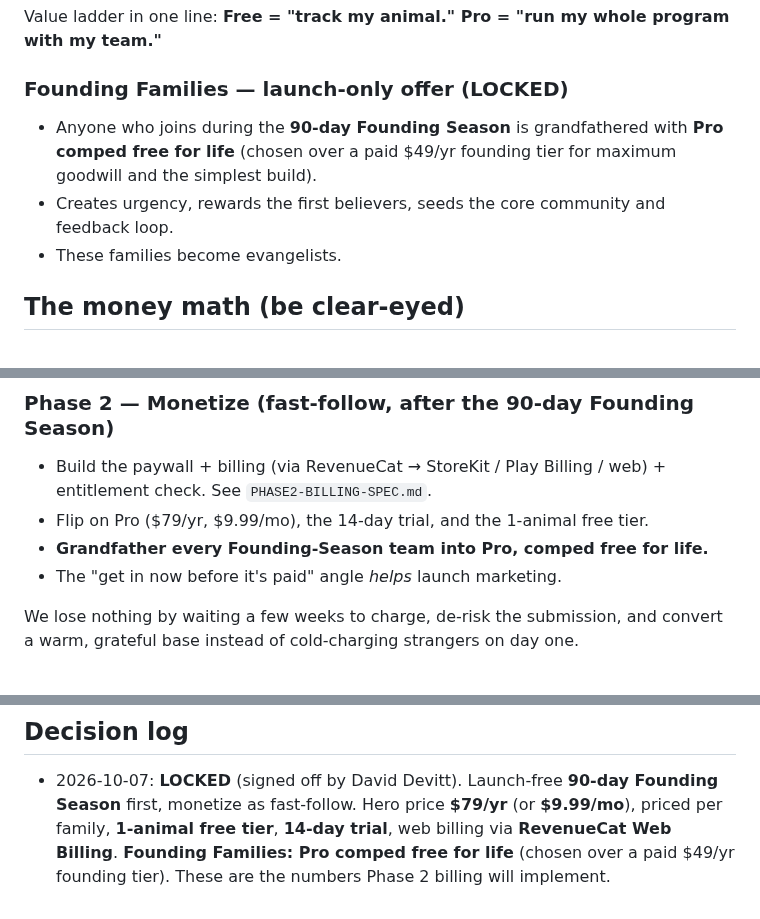
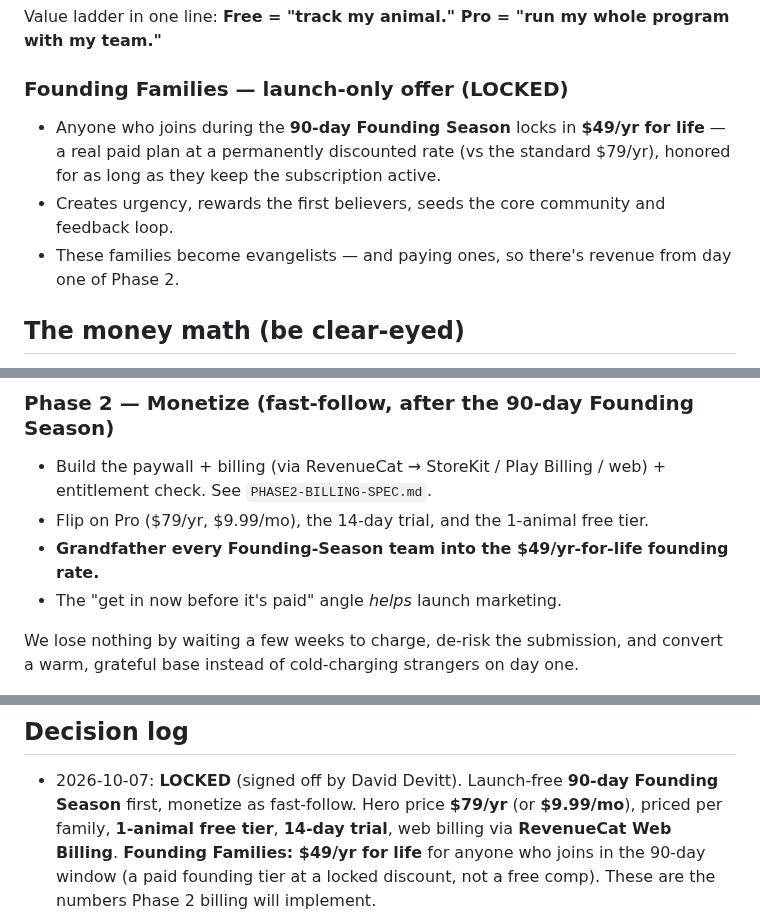
Before and after one commit to Double-D7/NxtLvl, a Markdown page: submission/PRICING.md, 3 parts joined by grey strips. Rendered like a GitHub page.

```diff
--- a/submission/PRICING.md
+++ b/submission/PRICING.md
@@ -43,10 +43,11 @@ show-livestock families manage their program.
 Value ladder in one line: **Free = "track my animal." Pro = "run my whole program with my team."**
 
 ### Founding Families — launch-only offer (LOCKED)
-- Anyone who joins during the **90-day Founding Season** is grandfathered with **Pro comped free
-  for life** (chosen over a paid $49/yr founding tier for maximum goodwill and the simplest build).
+- Anyone who joins during the **90-day Founding Season** locks in **$49/yr for life** — a real
+  paid plan at a permanently discounted rate (vs the standard $79/yr), honored for as long as
+  they keep the subscription active.
 - Creates urgency, rewards the first believers, seeds the core community and feedback loop.
-- These families become evangelists.
+- These families become evangelists — and paying ones, so there's revenue from day one of Phase 2.
 
 ## The money math (be clear-eyed)
 - Apple/Google take **15%** (small-business rate, under $1M/yr). $79 → you net ~**$67**.
@@ -66,7 +67,7 @@ Value ladder in one line: **Free = "track my animal." Pro = "run my whole progra
 - Build the paywall + billing (via RevenueCat → StoreKit / Play Billing / web) + entitlement check.
   See `PHASE2-BILLING-SPEC.md`.
 - Flip on Pro ($79/yr, $9.99/mo), the 14-day trial, and the 1-animal free tier.
-- **Grandfather every Founding-Season team into Pro, comped free for life.**
+- **Grandfather every Founding-Season team into the $49/yr-for-life founding rate.**
 - The "get in now before it's paid" angle *helps* launch marketing.
 
 We lose nothing by waiting a few weeks to charge, de-risk the submission, and convert a warm,
@@ -83,5 +84,6 @@ grateful base instead of cold-charging strangers on day one.
 - 2026-10-07: **LOCKED** (signed off by David Devitt). Launch-free **90-day Founding Season**
   first, monetize as fast-follow. Hero price **$79/yr** (or **$9.99/mo**), priced per family,
   **1-animal free tier**, **14-day trial**, web billing via **RevenueCat Web Billing**.
-  **Founding Families: Pro comped free for life** (chosen over a paid $49/yr founding tier).
+  **Founding Families: $49/yr for life** for anyone who joins in the 90-day window (a paid
+  founding tier at a locked discount, not a free comp).
   These are the numbers Phase 2 billing will implement.
```
Also changed, not shown: submission/PHASE2-BILLING-SPEC.md (+19 -13 lines).
